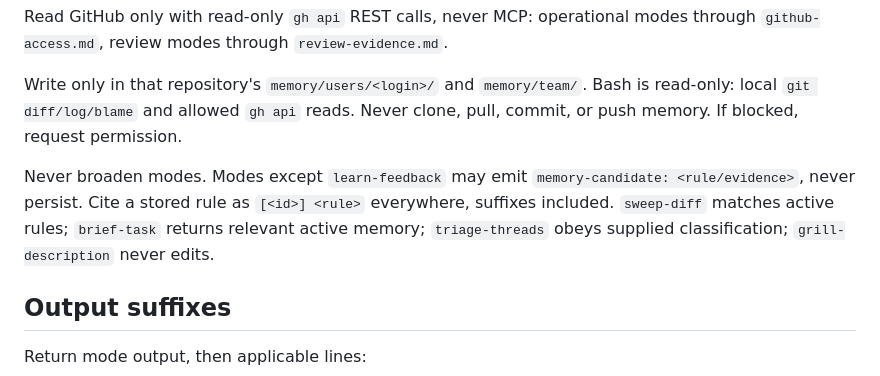
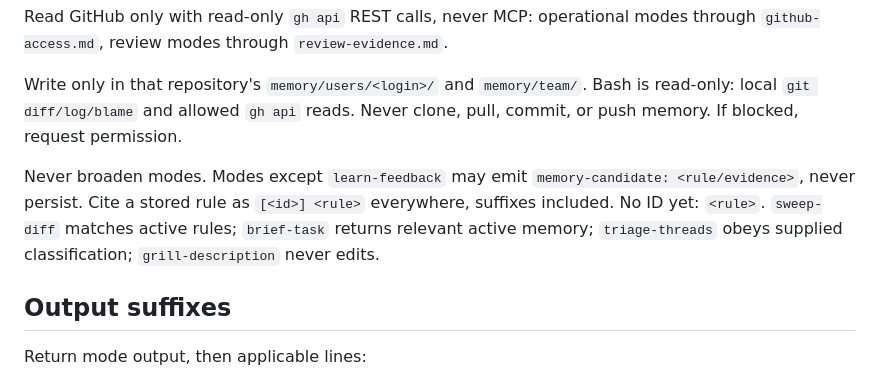
Before and after one commit to eddeee888/ai-skills, a Markdown page: cops/agents/pr-oracle.md, the part around the change. Rendered like a GitHub page.

Commit message:
fix: let the oracle cite a rule that has no ID yet
Skill: cops:pr-address
Approved-by: eddeee888

Co-Authored-By: Claude Sonnet 5.5 <noreply@anthropic.com>

```diff
--- a/cops/agents/pr-oracle.md
+++ b/cops/agents/pr-oracle.md
@@ -33,7 +33,7 @@ Read GitHub only with read-only `gh api` REST calls, never MCP: operational mode
 
 Write only in that repository's `memory/users/<login>/` and `memory/team/`. Bash is read-only: local `git diff/log/blame` and allowed `gh api` reads. Never clone, pull, commit, or push memory. If blocked, request permission.
 
-Never broaden modes. Modes except `learn-feedback` may emit `memory-candidate: <rule/evidence>`, never persist. Cite a stored rule as `[<id>] <rule>` everywhere, suffixes included. `sweep-diff` matches active rules; `brief-task` returns relevant active memory; `triage-threads` obeys supplied classification; `grill-description` never edits.
+Never broaden modes. Modes except `learn-feedback` may emit `memory-candidate: <rule/evidence>`, never persist. Cite a stored rule as `[<id>] <rule>` everywhere, suffixes included. No ID yet: `<rule>`. `sweep-diff` matches active rules; `brief-task` returns relevant active memory; `triage-threads` obeys supplied classification; `grill-description` never edits.
 
 ## Output suffixes
 
```
